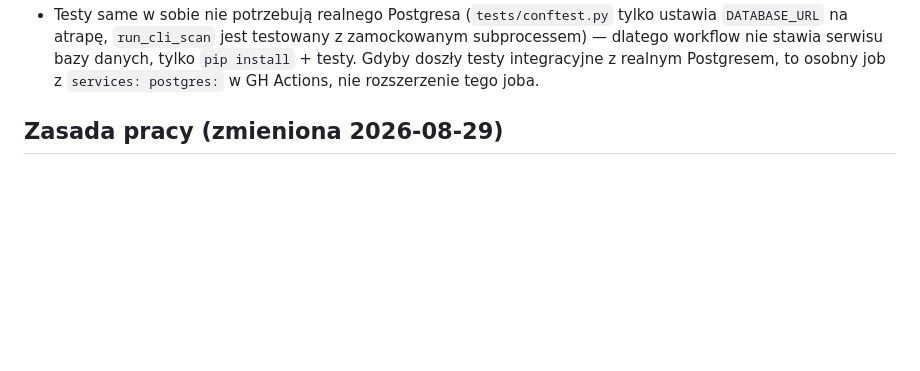
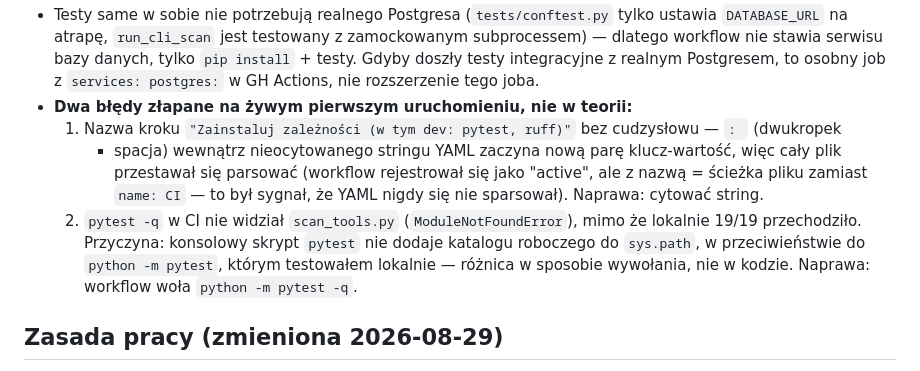
Before and after one commit to SzymekNawrocki/ghostshell, a Markdown page: PLAN.md, the part around the change. GitHub-like rendering; blank space fills up the shorter version.

Commit message:
docs(plan): note the two live CI bugs and their fixes
Co-Authored-By: Claude Sonnet 5 <noreply@anthropic.com>
Claude-Session: https://claude.ai/code/session_01VqgMzhnygvCrHsvBjqMwAZ

```diff
--- a/PLAN.md
+++ b/PLAN.md
@@ -220,6 +220,15 @@ Szymon nie miał w żadnym projekcie ani jednego, ani drugiego.
   workflow nie stawia serwisu bazy danych, tylko `pip install` + testy. Gdyby doszły testy
   integracyjne z realnym Postgresem, to osobny job z `services: postgres:` w GH Actions, nie
   rozszerzenie tego joba.
+- **Dwa błędy złapane na żywym pierwszym uruchomieniu, nie w teorii:**
+  1. Nazwa kroku `"Zainstaluj zależności (w tym dev: pytest, ruff)"` bez cudzysłowu — `: ` (dwukropek
+     + spacja) wewnątrz nieocytowanego stringu YAML zaczyna nową parę klucz-wartość, więc cały plik
+     przestawał się parsować (workflow rejestrował się jako "active", ale z nazwą = ścieżka pliku
+     zamiast `name: CI` — to był sygnał, że YAML nigdy się nie sparsował). Naprawa: cytować string.
+  2. `pytest -q` w CI nie widział `scan_tools.py` (`ModuleNotFoundError`), mimo że lokalnie 19/19
+     przechodziło. Przyczyna: konsolowy skrypt `pytest` nie dodaje katalogu roboczego do
+     `sys.path`, w przeciwieństwie do `python -m pytest`, którym testowałem lokalnie — różnica w
+     sposobie wywołania, nie w kodzie. Naprawa: workflow woła `python -m pytest -q`.
 
 ## Zasada pracy (zmieniona 2026-08-29)
 
```
